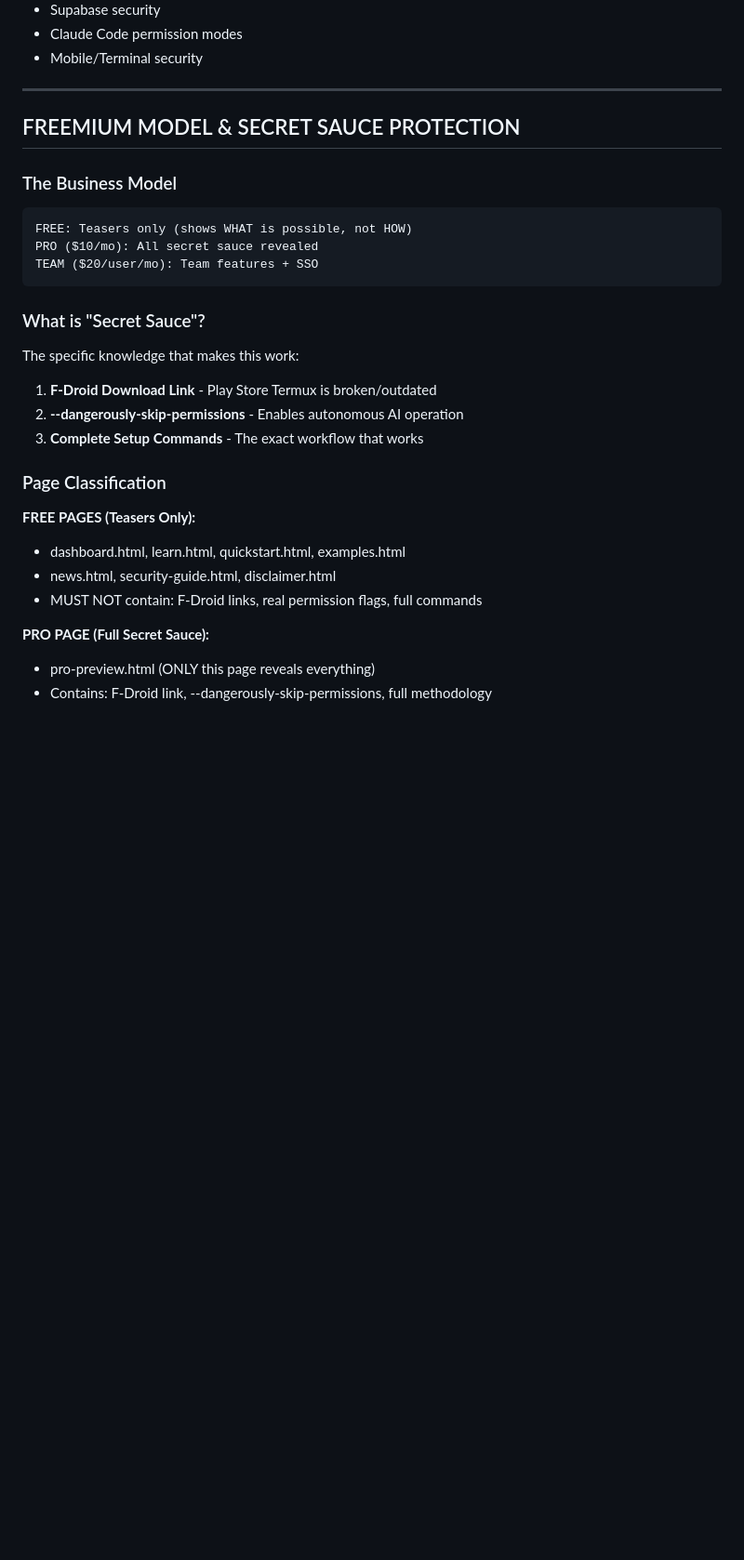
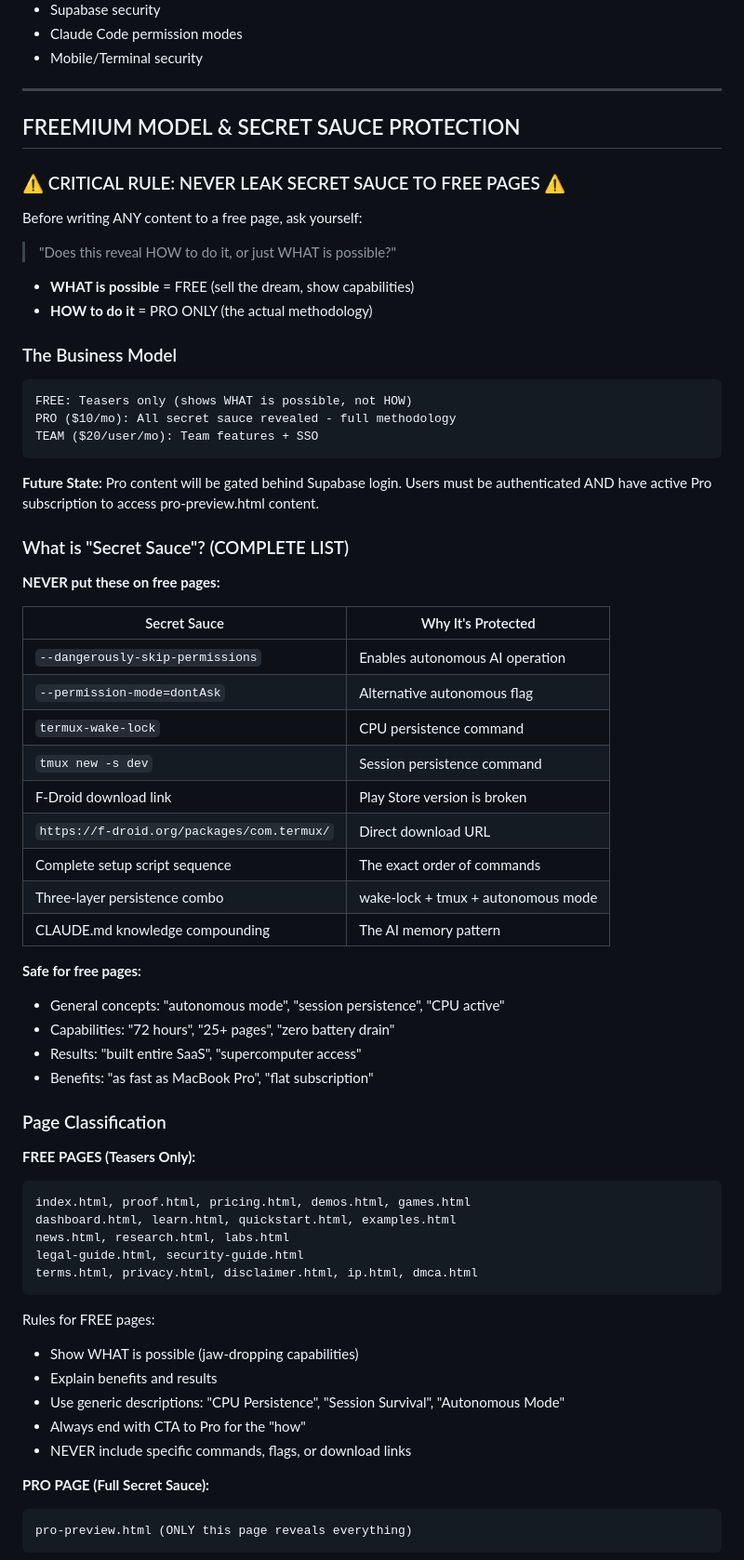
Before and after one commit to MobileDevCLI/website, a Markdown page: CLAUDE.md, the part around one of its changes. Shown at 93% size. GitHub-like rendering; blank space fills up the shorter version.

````diff
--- a/CLAUDE.md
+++ b/CLAUDE.md
@@ -666,28 +666,65 @@ Public teaching page that explains:
 
 ## FREEMIUM MODEL & SECRET SAUCE PROTECTION
 
+### ⚠️ CRITICAL RULE: NEVER LEAK SECRET SAUCE TO FREE PAGES ⚠️
+
+Before writing ANY content to a free page, ask yourself:
+> "Does this reveal HOW to do it, or just WHAT is possible?"
+
+- **WHAT is possible** = FREE (sell the dream, show capabilities)
+- **HOW to do it** = PRO ONLY (the actual methodology)
+
 ### The Business Model
 ```
 FREE: Teasers only (shows WHAT is possible, not HOW)
-PRO ($10/mo): All secret sauce revealed
+PRO ($10/mo): All secret sauce revealed - full methodology
 TEAM ($20/user/mo): Team features + SSO
 ```
 
-### What is "Secret Sauce"?
-The specific knowledge that makes this work:
+**Future State:** Pro content will be gated behind Supabase login. Users must be authenticated AND have active Pro subscription to access pro-preview.html content.
 
-1. **F-Droid Download Link** - Play Store Termux is broken/outdated
-2. **--dangerously-skip-permissions** - Enables autonomous AI operation
-3. **Complete Setup Commands** - The exact workflow that works
+### What is "Secret Sauce"? (COMPLETE LIST)
+
+**NEVER put these on free pages:**
+
+| Secret Sauce | Why It's Protected |
+|--------------|-------------------|
+| `--dangerously-skip-permissions` | Enables autonomous AI operation |
+| `--permission-mode=dontAsk` | Alternative autonomous flag |
+| `termux-wake-lock` | CPU persistence command |
+| `tmux new -s dev` | Session persistence command |
+| F-Droid download link | Play Store version is broken |
+| `https://f-droid.org/packages/com.termux/` | Direct download URL |
+| Complete setup script sequence | The exact order of commands |
+| Three-layer persistence combo | wake-lock + tmux + autonomous mode |
+| CLAUDE.md knowledge compounding | The AI memory pattern |
+
+**Safe for free pages:**
+- General concepts: "autonomous mode", "session persistence", "CPU active"
+- Capabilities: "72 hours", "25+ pages", "zero battery drain"
+- Results: "built entire SaaS", "supercomputer access"
+- Benefits: "as fast as MacBook Pro", "flat subscription"
 
 ### Page Classification
 
 **FREE PAGES (Teasers Only):**
-- dashboard.html, learn.html, quickstart.html, examples.html
-- news.html, security-guide.html, disclaimer.html
-- MUST NOT contain: F-Droid links, real permission flags, full commands
+```
+index.html, proof.html, pricing.html, demos.html, games.html
+dashboard.html, learn.html, quickstart.html, examples.html
+news.html, research.html, labs.html
+legal-guide.html, security-guide.html
+terms.html, privacy.html, disclaimer.html, ip.html, dmca.html
+```
+
+Rules for FREE pages:
+- Show WHAT is possible (jaw-dropping capabilities)
+- Explain benefits and results
+- Use generic descriptions: "CPU Persistence", "Session Survival", "Autonomous Mode"
+- Always end with CTA to Pro for the "how"
+- NEVER include specific commands, flags, or download links
 
 **PRO PAGE (Full Secret Sauce):**
-- pro-preview.html (ONLY this page reveals everything)
-- Contains: F-Droid link, --dangerously-skip-permissions, full methodology
+```
+pro-preview.html (ONLY this page reveals everything)
+```
 
````
Also changed, not shown: other parts of CLAUDE.md (+112 -12 lines).
